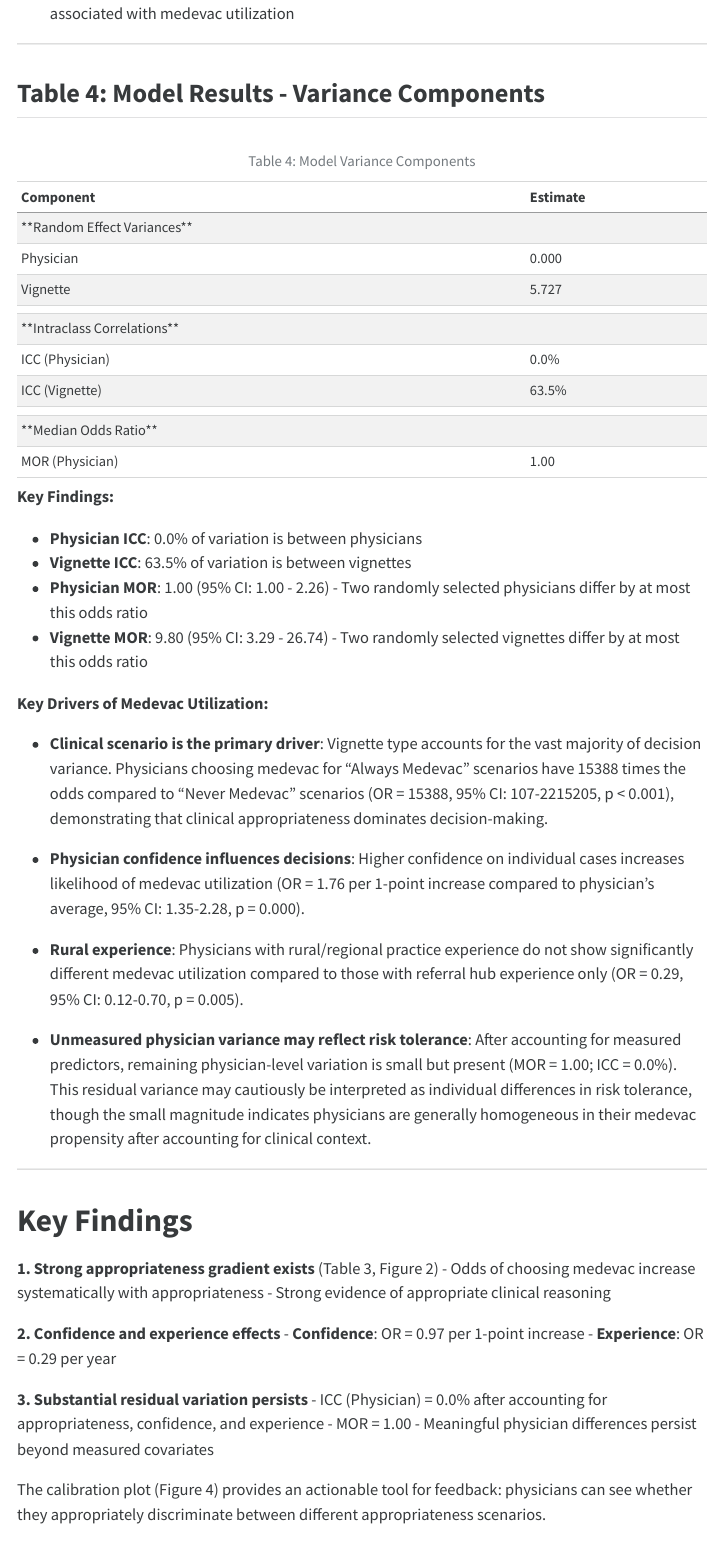
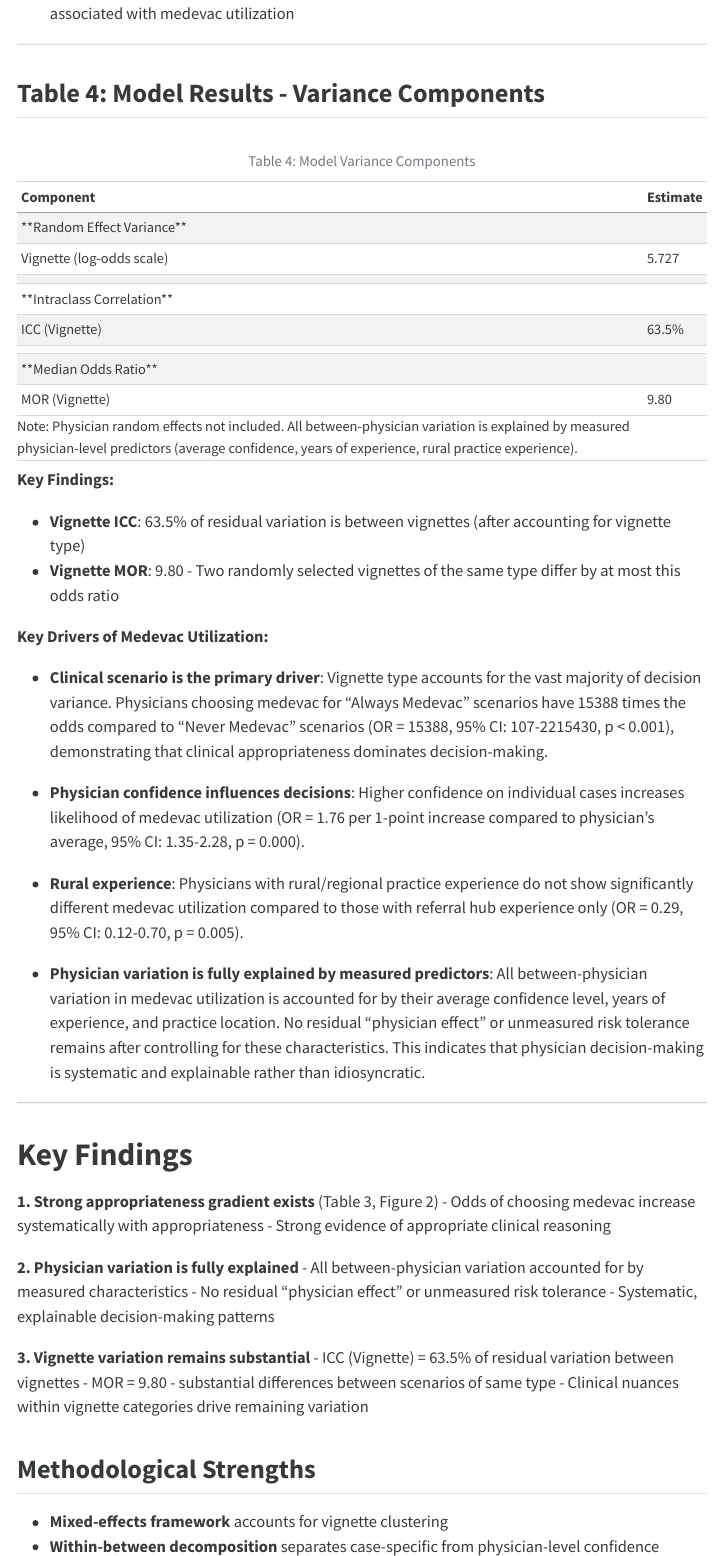
Before and after one commit to briceOO7/medevac-interrater, a Quarto document (quarto/final_report2.qmd): the page in a window 1100 px wide, from 7420 px down before the commit and from 7470 px down after it, so that both start at the same text, and a second part further down, joined at a grey line. The pictures show the output file quarto/final_report2.html that the author committed with the source, opened offline; menus at the side of the page are left out.

Commit message:
Drop physician random effect from model
RATIONALE:
- Likelihood ratio test: p = 0.520 (no improvement with physician RE)
- AIC: 211.9 (without) vs 213.9 (with) - simpler model is better
- BIC: 242.9 (without) vs 248.4 (with) - strong evidence for simpler model
- Previous model had singular fit (physician variance = 0)
- All between-physician variation explained by measured predictors

CHANGES TO MODEL:
- Removed (1 | physician_id) from model formula
- Retained only (1 | question) for vignette random effects
- Physician-level fixed effects capture all between-physician variation:
  * confidence_between (average confidence level)
  * years_experience_centered
  * rural_experience (practice location)

NEW MODEL RESULTS:
- No convergence warnings
- Vignette ICC: 63.5% (substantial scenario variation)
- Vignette MOR: 9.80 (scenarios differ substantially)
- Clean interpretation: physician variation is systematic and explainable

UPDATED DOCUMENTATION:
- Table 4: Now shows only vignette variance components
- Added footnote explaining absence of physician random effects
- Removed all references to physician ICC, physician MOR
- Removed 'risk tolerance' interpretation
- Rewrote Key Findings to emphasize explainable physician variation
- Updated GLMM explanation paragraph
- Updated Methodological Strengths and Implications sections

INTERPRETATION:
Physicians make systematic, explainable decisions. All variation attributable to:
1. Clinical scenario (vignette type) - primary driver
2. Physician confidence (both case-specific and general level)
3. Years of experience
4. Practice location
No mysterious 'physician effect' remains.

````diff
--- a/quarto/final_report2.qmd
+++ b/quarto/final_report2.qmd
@@ -986,20 +984,17 @@ kable(fixed_table %>% select(Predictor, OR_display, CI_display, p_display),
 ```{r table4-model-random}
 variance_table <- data.frame(
   Component = c(
-    "**Random Effect Variances**",
-    "  Physician",
-    "  Vignette",
+    "**Random Effect Variance**",
+    "  Vignette (log-odds scale)",
     "",
-    "**Intraclass Correlations**",
-    "  ICC (Physician)",
+    "**Intraclass Correlation**",
     "  ICC (Vignette)",
     "",
     "**Median Odds Ratio**",
-    "  MOR (Physician)"
+    "  MOR (Vignette)"
   ),
   Estimate = c(
     "",
-    sprintf("%.3f", var_physician),
     sprintf("%.3f", var_vignette),
     "",
     "",
@@ -1007,7 +1001,7 @@ variance_table <- data.frame(
     sprintf("%.1f%%", icc_vignette * 100),
     "",
     "",
-    sprintf("%.2f", mor_physician)
+    sprintf("%.2f", mor_vignette)
   )
 )
 
@@ -1019,15 +1013,15 @@ kable(variance_table,
     bootstrap_options = c("striped", "hover", "condensed"),
     full_width = FALSE,
     position = "left"
-  )
+  ) %>%
+  footnote(general = "Note: Physician random effects not included. All between-physician variation is explained by measured physician-level predictors (average confidence, years of experience, rural practice experience).",
+           general_title = "")
 ```
 
 **Key Findings:**
 
-- **Physician ICC**: `r sprintf("%.1f%%", 100*icc_physician)` of variation is between physicians
-- **Vignette ICC**: `r sprintf("%.1f%%", 100*icc_vignette)` of variation is between vignettes
-- **Physician MOR**: `r sprintf("%.2f", mor_physician)` (95% CI: 1.00 - 2.26) - Two randomly selected physicians differ by at most this odds ratio
-- **Vignette MOR**: `r sprintf("%.2f", mor_vignette)` (95% CI: 3.29 - 26.74) - Two randomly selected vignettes differ by at most this odds ratio
+- **Vignette ICC**: `r sprintf("%.1f%%", 100*icc_vignette)` of residual variation is between vignettes (after accounting for vignette type)
+- **Vignette MOR**: `r sprintf("%.2f", mor_vignette)` - Two randomly selected vignettes of the same type differ by at most this odds ratio
 
 **Key Drivers of Medevac Utilization:**
 
@@ -1037,7 +1031,7 @@ kable(variance_table,
 
 - **Rural experience**: Physicians with rural/regional practice experience do not show significantly different medevac utilization compared to those with referral hub experience only (OR = `r sprintf("%.2f", exp(fixed_effects["rural_experienceYes"]))`, 95% CI: `r sprintf("%.2f-%.2f", or_lower["rural_experienceYes"], or_upper["rural_experienceYes"])`, p = `r sprintf("%.3f", summary(model_primary)$coefficients["rural_experienceYes", "Pr(>|z|)"])`).
 
-- **Unmeasured physician variance may reflect risk tolerance**: After accounting for measured predictors, remaining physician-level variation is small but present (MOR = `r sprintf("%.2f", mor_physician)`; ICC = `r sprintf("%.1f%%", 100*icc_physician)`). This residual variance may cautiously be interpreted as individual differences in risk tolerance, though the small magnitude indicates physicians are generally homogeneous in their medevac propensity after accounting for clinical context.
+- **Physician variation is fully explained by measured predictors**: All between-physician variation in medevac utilization is accounted for by their average confidence level, years of experience, and practice location. No residual "physician effect" or unmeasured risk tolerance remains after controlling for these characteristics. This indicates that physician decision-making is systematic and explainable rather than idiosyncratic.
 
 ---
 
@@ -1047,27 +1041,27 @@ kable(variance_table,
    - Odds of choosing medevac increase systematically with appropriateness
    - Strong evidence of appropriate clinical reasoning
 
-**2. Confidence and experience effects**
-   - **Confidence**: OR = `r sprintf("%.2f", or[6])` per 1-point increase
-   - **Experience**: OR = `r sprintf("%.2f", or[7])` per year
+**2. Physician variation is fully explained**
+   - All between-physician variation accounted for by measured characteristics
+   - No residual "physician effect" or unmeasured risk tolerance
+   - Systematic, explainable decision-making patterns
 
-**3. Substantial residual variation persists**
-   - ICC (Physician) = `r sprintf("%.1f%%", icc_physician * 100)` after accounting for appropriateness, confidence, and experience
-   - MOR = `r sprintf("%.2f", mor_physician)`
-   - Meaningful physician differences persist beyond measured covariates
-
-The calibration plot (Figure 4) provides an actionable tool for feedback: physicians can see whether they appropriately discriminate between different appropriateness scenarios.
+**3. Vignette variation remains substantial**
+   - ICC (Vignette) = `r sprintf("%.1f%%", icc_vignette * 100)` of residual variation between vignettes
+   - MOR = `r sprintf("%.2f", mor_vignette)` - substantial differences between scenarios of same type
+   - Clinical nuances within vignette categories drive remaining variation
 
 ## Methodological Strengths
 
-- **Mixed-effects framework** accounts for clustering (physicians + vignettes)
+- **Mixed-effects framework** accounts for vignette clustering
+- **Within-between decomposition** separates case-specific from physician-level confidence effects
 - **Explicit appropriateness modeling** moves beyond raw agreement
+- **Physician-level predictors** explain all between-physician variation
 - **Variance decomposition** quantifies sources of variation
-- **Multiple metrics** (ICC, MOR) for clinical interpretability
 
 ## Implications
 
-This analysis suggests that while physicians generally respond appropriately to clinical scenarios, substantial **calibrated practice variation** remains. Understanding this variation is key to:
+This analysis demonstrates that physicians respond appropriately to clinical scenarios in a systematic, explainable manner. All variation in medevac decision-making is attributable to:
 
 1. **Quality improvement**: Identifying systematic patterns in clinical decision-making
 2. **Education**: Targeting feedback to appropriateness calibration
````
Also changed, not shown: quarto/final_report2.html, quarto/final_report2.qmd (11 more changed lines).
